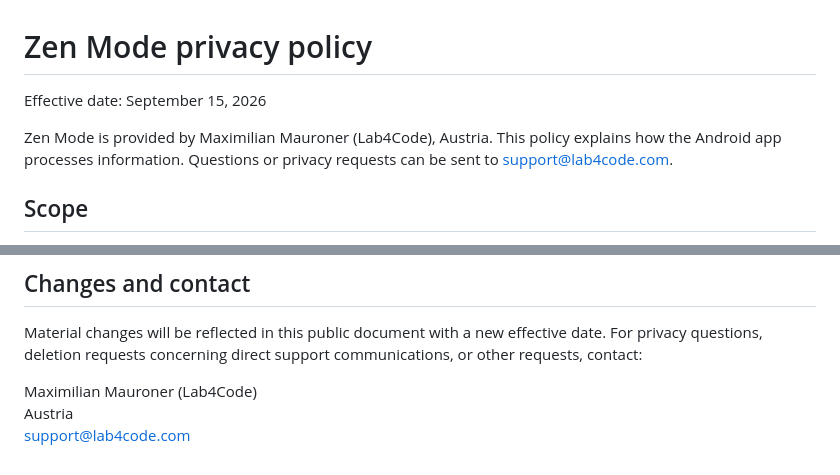
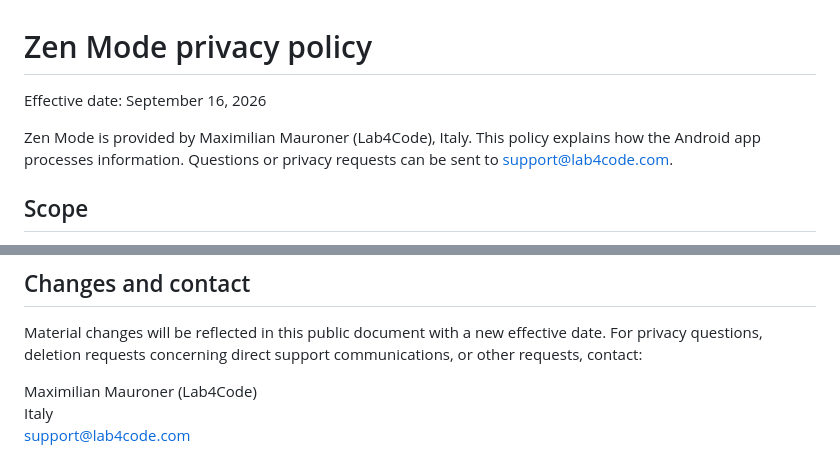
Before and after one commit to MaximilianMauroner/zen-mode, a Markdown page: PRIVACY.md, 2 parts joined by grey strips. GitHub-like rendering.

Commit message:
docs: correct legal operator country

```diff
--- a/PRIVACY.md
+++ b/PRIVACY.md
@@ -1,8 +1,8 @@
 # Zen Mode privacy policy
 
-Effective date: September 15, 2026
+Effective date: September 16, 2026
 
-Zen Mode is provided by Maximilian Mauroner (Lab4Code), Austria. This policy
+Zen Mode is provided by Maximilian Mauroner (Lab4Code), Italy. This policy
 explains how the Android app processes information. Questions or privacy
 requests can be sent to [support@lab4code.com](mailto:support@lab4code.com).
 
@@ -130,6 +130,6 @@ Material changes will be reflected in this public document with a new effective
 date. For privacy questions, deletion requests concerning direct support
 communications, or other requests, contact:
 
-Maximilian Mauroner (Lab4Code)
-Austria
+Maximilian Mauroner (Lab4Code)<br>
+Italy<br>
 [support@lab4code.com](mailto:support@lab4code.com)
```
